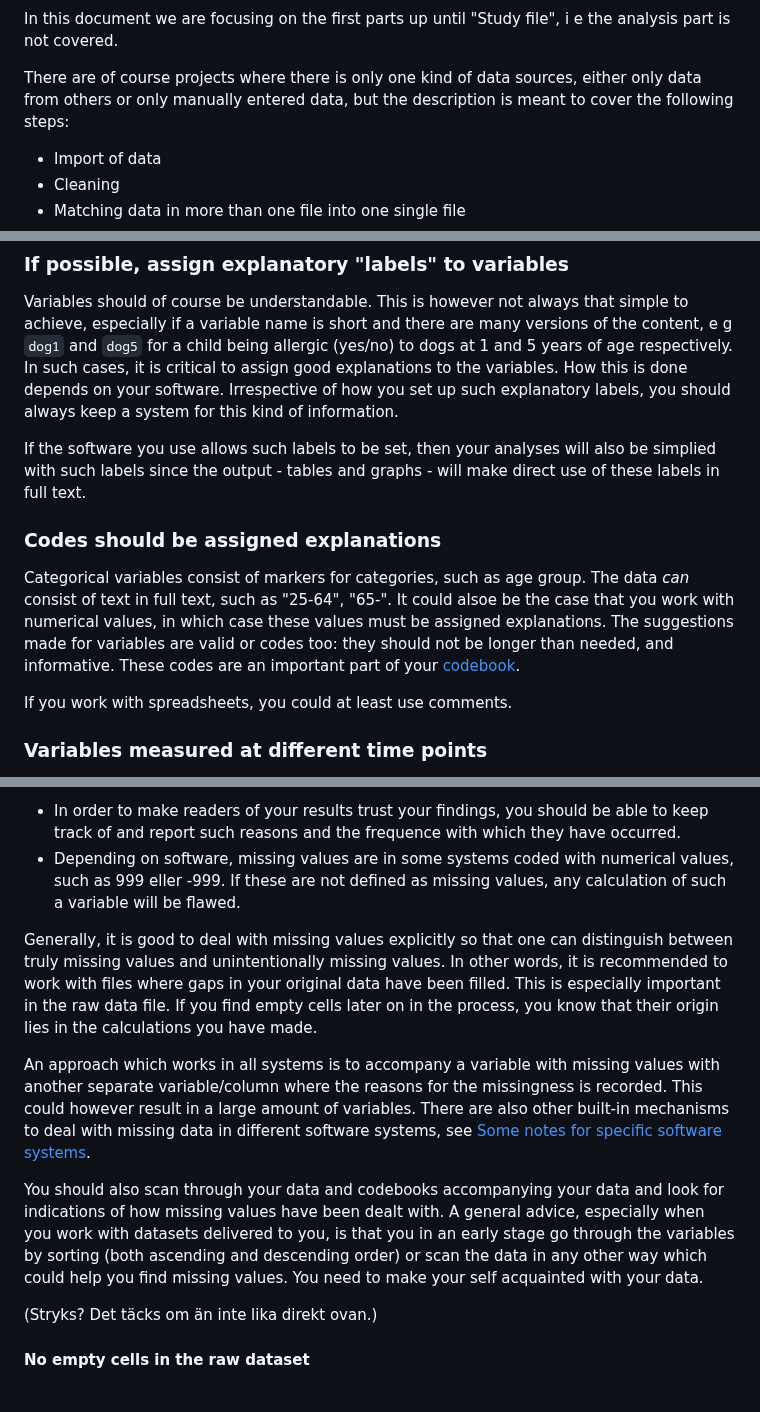
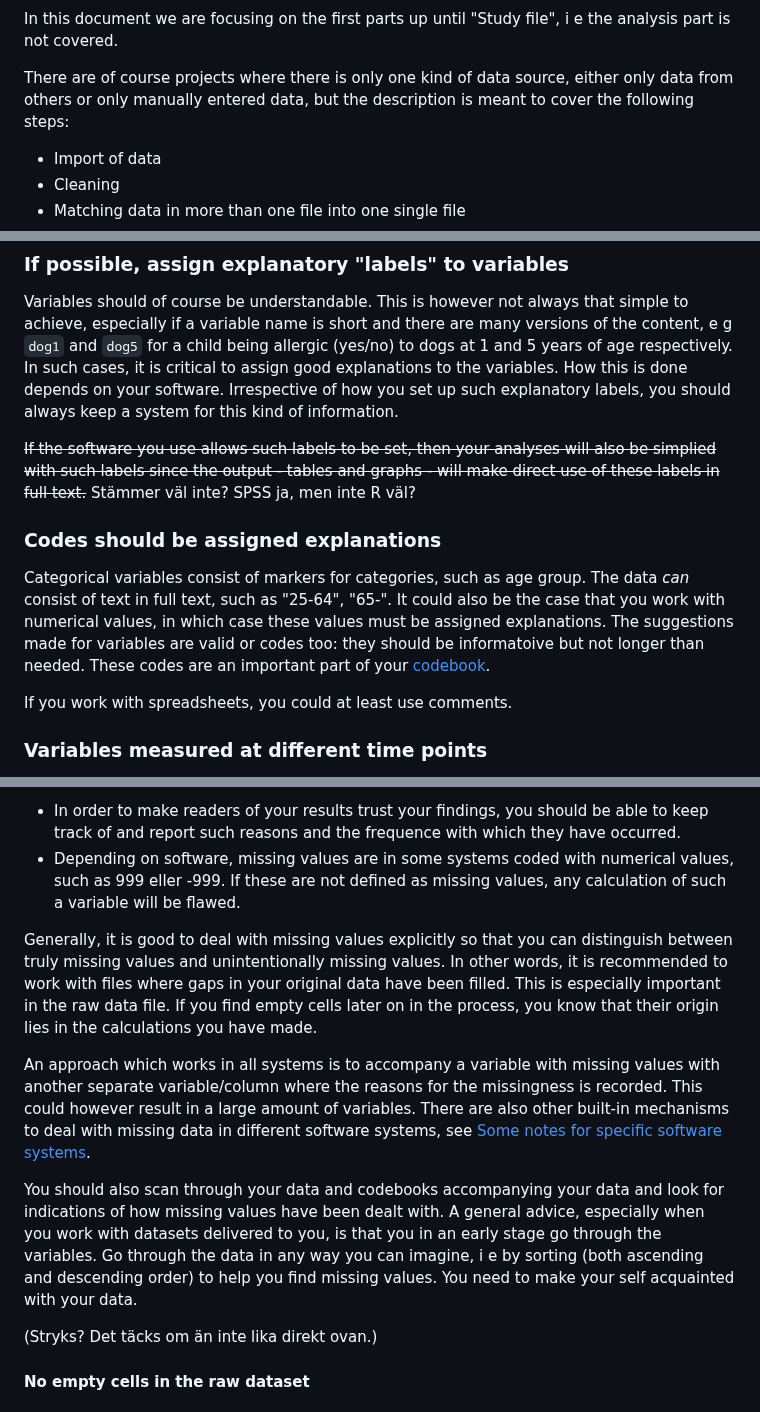
Before and after one commit to lundqvistr/manual_medfak_research_data, a Markdown page: manual.md, 3 parts joined by grey strips. Rendered like a GitHub page.

````diff
--- a/manual.md
+++ b/manual.md
@@ -51,7 +51,7 @@ flowchart LR
 ```
 In this document we are focusing on the first parts up until "Study file", i e the analysis part is not covered.
 
-There are of course projects where there is only one kind of data sources, either only data from others or only manually entered data, but the description is meant to cover the following steps:
+There are of course projects where there is only one kind of data source, either only data from others or only manually entered data, but the description is meant to cover the following steps:
 
 - Import of data
 - Cleaning
@@ -287,10 +287,10 @@ Another good example: `type_primary_event`
 ### If possible, assign explanatory "labels" to variables
 Variables should of course be understandable. This is however not always that simple to achieve, especially if a variable name is short and there are many versions of the content, e g `dog1` and `dog5` for a child being allergic (yes/no) to dogs at 1 and 5 years of age respectively. In such cases, it is critical to assign good explanations to the variables. How this is done depends on your software. Irrespective of how you set up such explanatory labels, you should always keep a system for this kind of information.
 
-If the software you use allows such labels to be set, then your analyses will also be simplied with such labels since the output - tables and graphs - will make direct use of these labels in full text.
+~~If the software you use allows such labels to be set, then your analyses will also be simplied with such labels since the output - tables and graphs - will make direct use of these labels in full text.~~ Stämmer väl inte? SPSS ja, men inte R väl?
 
 ### Codes should be assigned explanations
-Categorical variables consist of markers for categories, such as age group. The data _can_ consist of text in full text, such as "25-64", "65-". It could alsoe be the case that you work with numerical values, in which case these values must be assigned explanations. The suggestions made for variables are valid or codes too: they should not be longer than needed, and informative. These codes are an important part of your [codebook](#create-and-maintain-a-codebook).
+Categorical variables consist of markers for categories, such as age group. The data _can_ consist of text in full text, such as "25-64", "65-". It could also be the case that you work with numerical values, in which case these values must be assigned explanations. The suggestions made for variables are valid or codes too: they should be informatoive but not longer than needed. These codes are an important part of your [codebook](#create-and-maintain-a-codebook).
 
 If you work with spreadsheets, you could at least use comments.
 
@@ -356,11 +356,11 @@ Such gaps should be treated with care. A general advice is to put effort into ke
 - In order to make readers of your results trust your findings, you should be able to keep track of and report such reasons and the frequence with which they have occurred.
 - Depending on software, missing values are in some systems coded with numerical values, such as 999 eller -999. If these are not defined as missing values, any calculation of such a variable will be flawed.
 
-Generally, it is good to deal with missing values explicitly so that one can distinguish between truly missing values and unintentionally missing values. In other words, it is recommended to work with files where gaps in your original data have been filled. This is especially important in the raw data file. If you find empty cells later on in the process, you know that their origin lies in the calculations you have made.
+Generally, it is good to deal with missing values explicitly so that you can distinguish between truly missing values and unintentionally missing values. In other words, it is recommended to work with files where gaps in your original data have been filled. This is especially important in the raw data file. If you find empty cells later on in the process, you know that their origin lies in the calculations you have made.
 
 An approach which works in all systems is to accompany a variable with missing values with another separate variable/column where the reasons for the missingness is recorded. This could however result in a large amount of variables. There are also other built-in mechanisms to deal with missing data in different software systems, see [Some notes for specific software systems](#some-notes-for-specific-software-systems).
 
-You should also scan through your data and codebooks accompanying your data and look for indications of how missing values have been dealt with. A general advice, especially when you work with datasets delivered to you, is that you in an early stage go through the variables by sorting (both ascending and descending order) or scan the data in any other way which could help you find missing values. You need to make your self acquainted with your data.
+You should also scan through your data and codebooks accompanying your data and look for indications of how missing values have been dealt with. A general advice, especially when you work with datasets delivered to you, is that you in an early stage go through the variables. Go through the data in any way you can imagine, i e by sorting (both ascending and descending order) to help you find missing values. You need to make your self acquainted with your data.
 
 (Stryks? Det täcks om än inte lika direkt ovan.)
 #### No empty cells in the raw dataset
````
Also changed, not shown: other parts of manual.md (+19 -19 lines).
